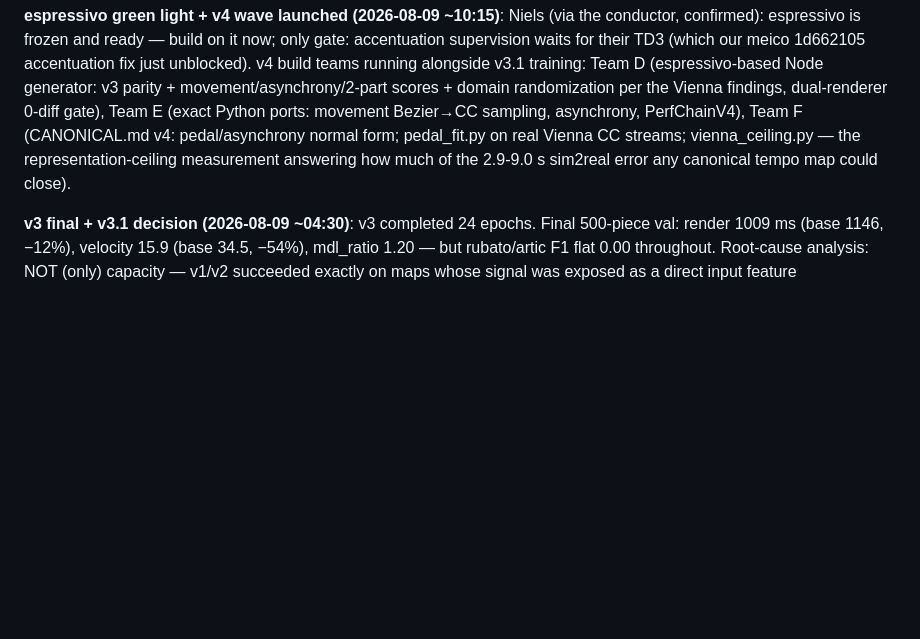
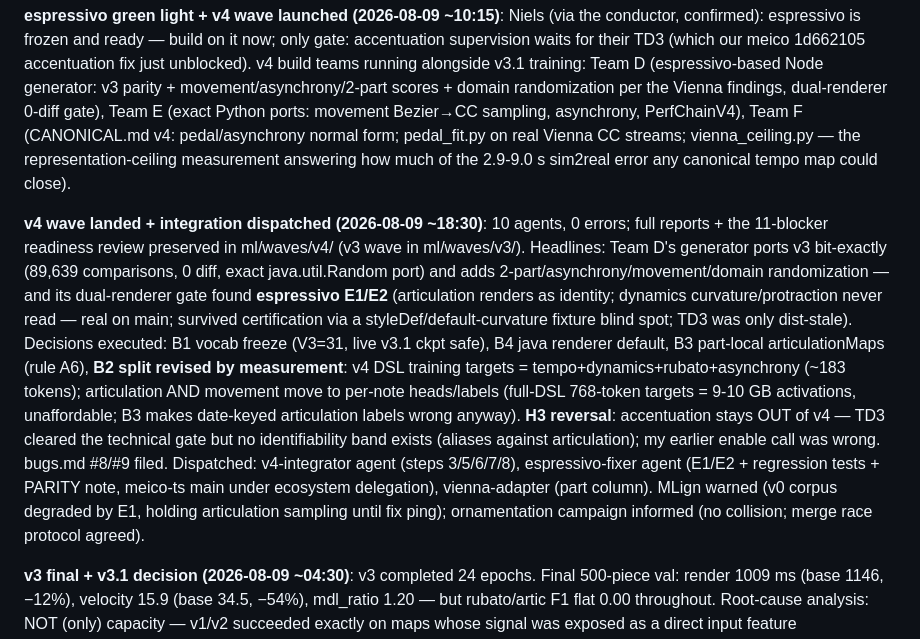
Before and after one commit to pfefferniels/mpmify, a Markdown page: ml/LOG.md, the part around the change. Rendered like a GitHub page; blank space fills up the shorter version.

Commit message:
Journal v4 wave outcomes and integration dispatch
Co-Authored-By: Claude Fable 5 <noreply@anthropic.com>

```diff
--- a/ml/LOG.md
+++ b/ml/LOG.md
@@ -258,6 +258,26 @@ domain randomization per the Vienna findings, dual-renderer 0-diff gate), Team E
 streams; vienna_ceiling.py — the representation-ceiling measurement answering how
 much of the 2.9-9.0 s sim2real error any canonical tempo map could close).
 
+**v4 wave landed + integration dispatched (2026-08-09 ~18:30)**: 10 agents, 0 errors;
+full reports + the 11-blocker readiness review preserved in ml/waves/v4/ (v3 wave in
+ml/waves/v3/). Headlines: Team D's generator ports v3 bit-exactly (89,639 comparisons,
+0 diff, exact java.util.Random port) and adds 2-part/asynchrony/movement/domain
+randomization — and its dual-renderer gate found **espressivo E1/E2** (articulation
+renders as identity; dynamics curvature/protraction never read — real on main; survived
+certification via a styleDef/default-curvature fixture blind spot; TD3 was only
+dist-stale). Decisions executed: B1 vocab freeze (V3=31, live v3.1 ckpt safe), B4 java
+renderer default, B3 part-local articulationMaps (rule A6), **B2 split revised by
+measurement**: v4 DSL training targets = tempo+dynamics+rubato+asynchrony (~183 tokens);
+articulation AND movement move to per-note heads/labels (full-DSL 768-token targets =
+9-10 GB activations, unaffordable; B3 makes date-keyed articulation labels wrong anyway).
+**H3 reversal**: accentuation stays OUT of v4 — TD3 cleared the technical gate but no
+identifiability band exists (aliases against articulation); my earlier enable call was
+wrong. bugs.md #8/#9 filed. Dispatched: v4-integrator agent (steps 3/5/6/7/8),
+espressivo-fixer agent (E1/E2 + regression tests + PARITY note, meico-ts main under
+ecosystem delegation), vienna-adapter (part column). MLign warned (v0 corpus degraded
+by E1, holding articulation sampling until fix ping); ornamentation campaign informed
+(no collision; merge race protocol agreed).
+
 **v3 final + v3.1 decision (2026-08-09 ~04:30)**: v3 completed 24 epochs. Final
 500-piece val: render 1009 ms (base 1146, −12%), velocity 15.9 (base 34.5, −54%),
 mdl_ratio 1.20 — but rubato/artic F1 flat 0.00 throughout. Root-cause analysis:
```
